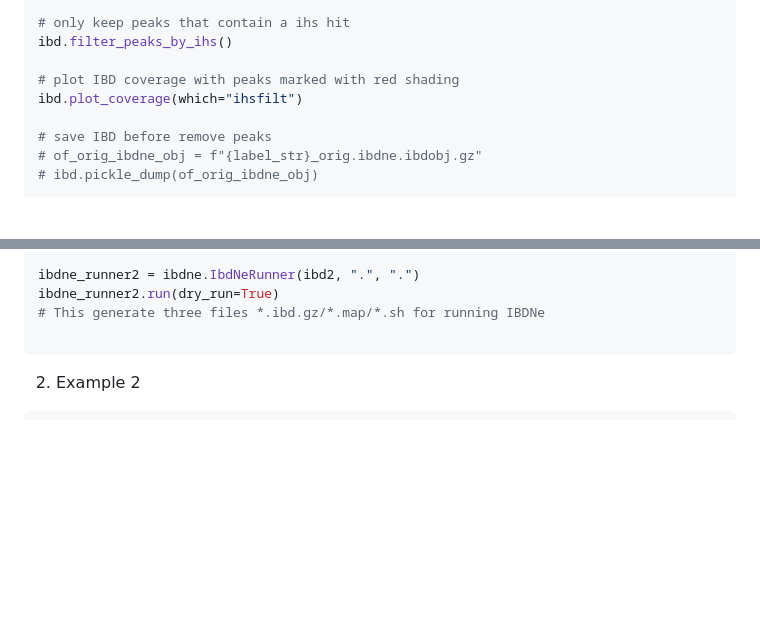
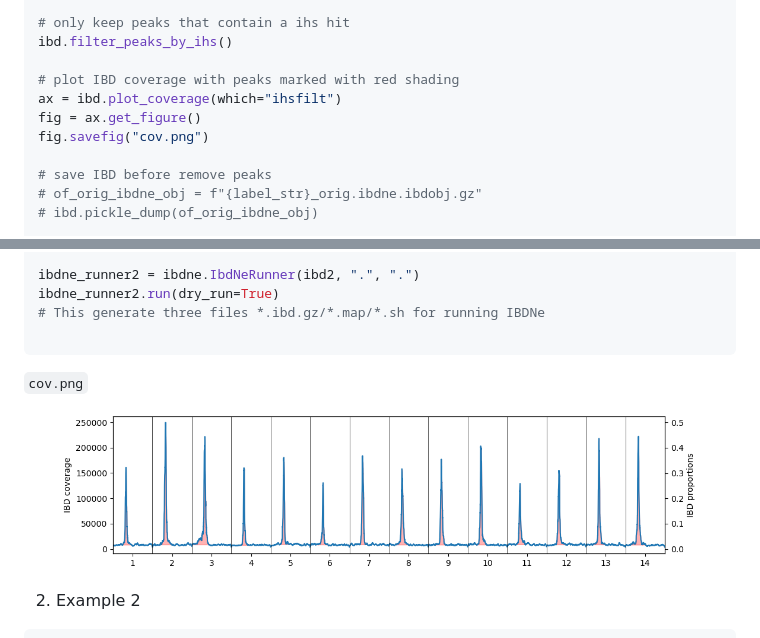
Before and after one commit to bguo068/ibdutils, a Markdown page: README.md, 2 parts joined by grey strips. Drawn GitHub-style; pictures changed too: cov.png (added); blank space fills up the shorter version.

Commit message:
add example coverage plot

````diff
--- a/README.md
+++ b/README.md
@@ -141,7 +141,9 @@ ibd.find_peaks()
 ibd.filter_peaks_by_ihs()
 
 # plot IBD coverage with peaks marked with red shading
-ibd.plot_coverage(which="ihsfilt")
+ax = ibd.plot_coverage(which="ihsfilt")
+fig = ax.get_figure()
+fig.savefig("cov.png")
 
 # save IBD before remove peaks
 # of_orig_ibdne_obj = f"{label_str}_orig.ibdne.ibdobj.gz"
@@ -186,6 +188,9 @@ ibdne_runner2.run(dry_run=True)
 # This generate three files *.ibd.gz/*.map/*.sh for running IBDNe
 
 ```
+
+`cov.png`
+![Example coverage plot](cov.png)
 
 2. Example 2
 ```py
````
